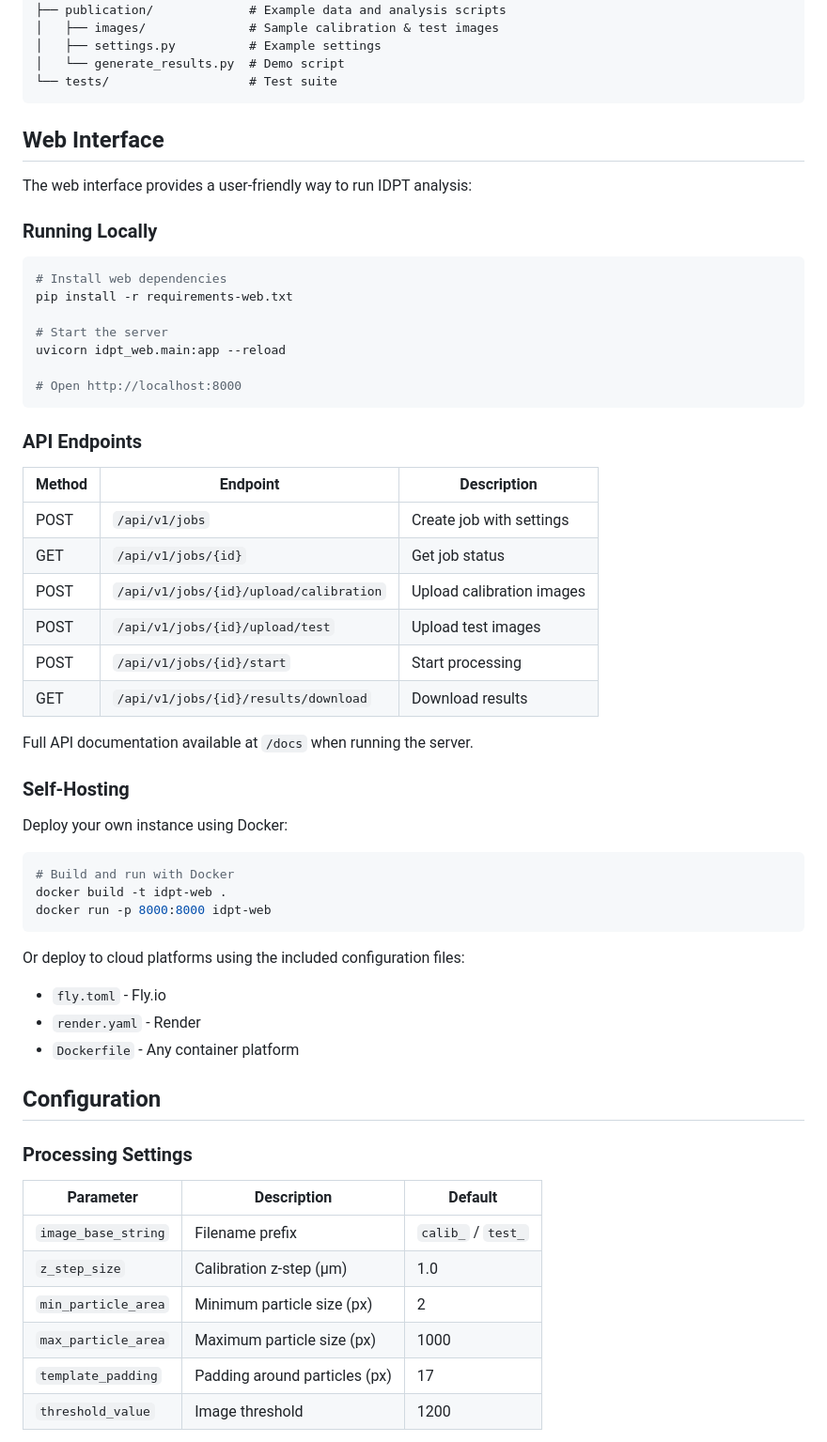
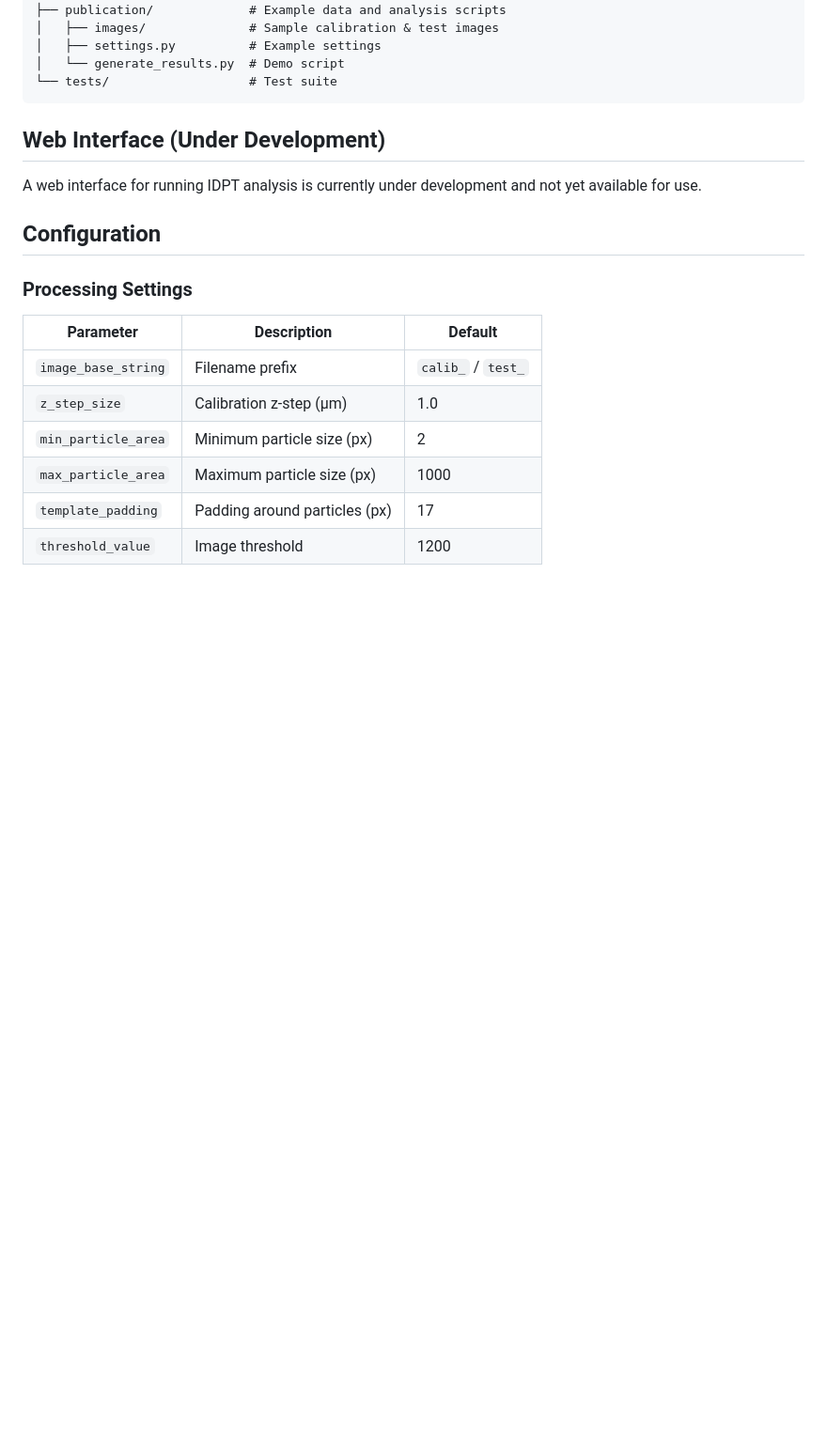
Before and after one commit to sean-mackenzie/idpt, a Markdown page: README.md, the part around one of its changes. Shown at 94% size. Rendered like a GitHub page; blank space fills up the shorter version.

Commit message:
Update README to mark web interface as under development
Remove live web interface links and detailed usage instructions
since the web interface is not yet available for public use.

Co-Authored-By: Claude Opus 4.5 <noreply@anthropic.com>

````diff
--- a/README.md
+++ b/README.md
@@ -74,49 +67,9 @@ idpt/
 └── tests/                   # Test suite
 ```
 
-## Web Interface
+## Web Interface (Under Development)
 
-The web interface provides a user-friendly way to run IDPT analysis:
-
-### Running Locally
-
-```bash
-# Install web dependencies
-pip install -r requirements-web.txt
-
-# Start the server
-uvicorn idpt_web.main:app --reload
-
-# Open http://localhost:8000
-```
-
-### API Endpoints
-
-| Method | Endpoint | Description |
-|--------|----------|-------------|
-| POST | `/api/v1/jobs` | Create job with settings |
-| GET | `/api/v1/jobs/{id}` | Get job status |
-| POST | `/api/v1/jobs/{id}/upload/calibration` | Upload calibration images |
-| POST | `/api/v1/jobs/{id}/upload/test` | Upload test images |
-| POST | `/api/v1/jobs/{id}/start` | Start processing |
-| GET | `/api/v1/jobs/{id}/results/download` | Download results |
-
-Full API documentation available at `/docs` when running the server.
-
-### Self-Hosting
-
-Deploy your own instance using Docker:
-
-```bash
-# Build and run with Docker
-docker build -t idpt-web .
-docker run -p 8000:8000 idpt-web
-```
-
-Or deploy to cloud platforms using the included configuration files:
-- `fly.toml` - Fly.io
-- `render.yaml` - Render
-- `Dockerfile` - Any container platform
+A web interface for running IDPT analysis is currently under development and not yet available for use.
 
 ## Configuration
 
````
Also changed, not shown: other parts of README.md (+3 -10 lines).
